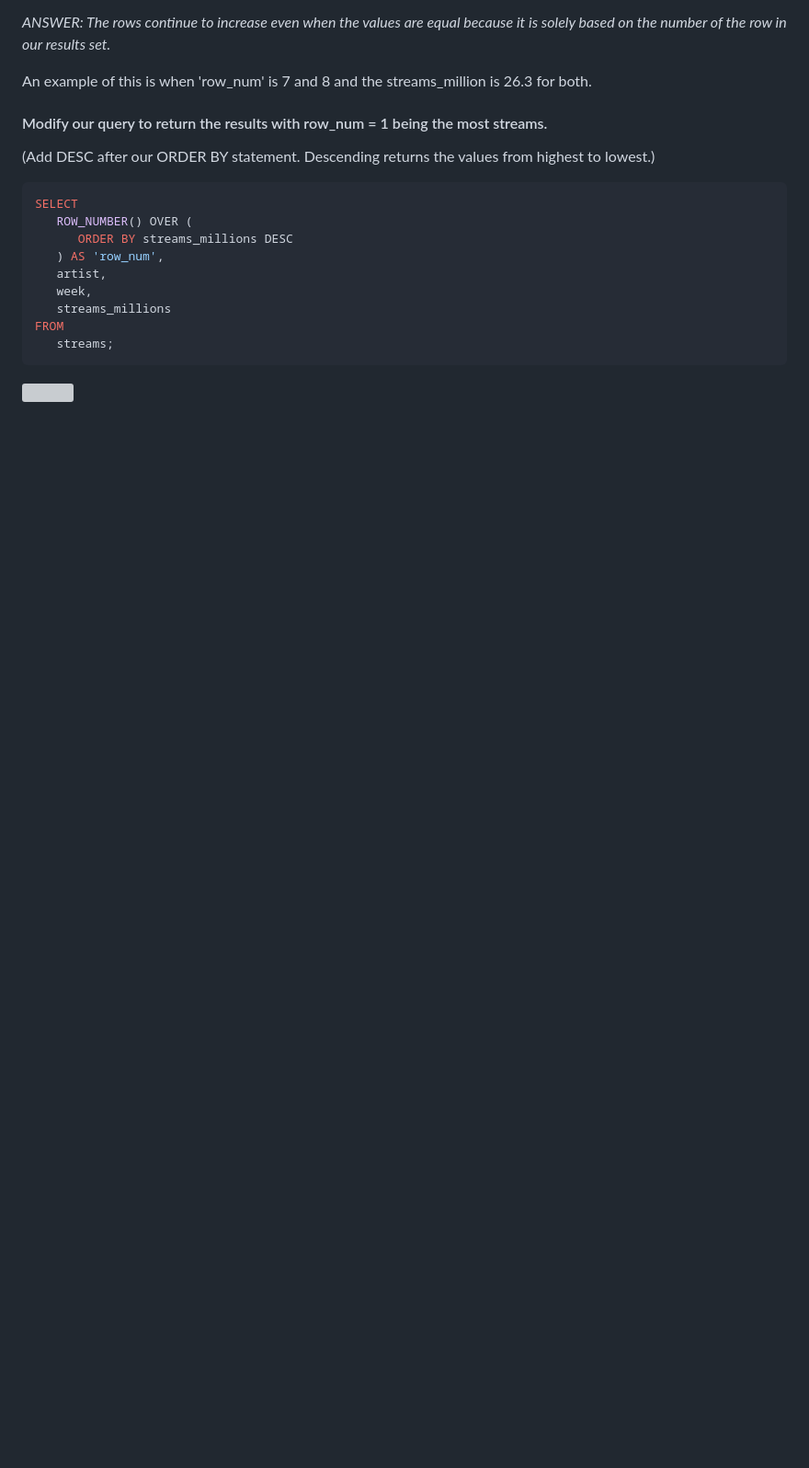
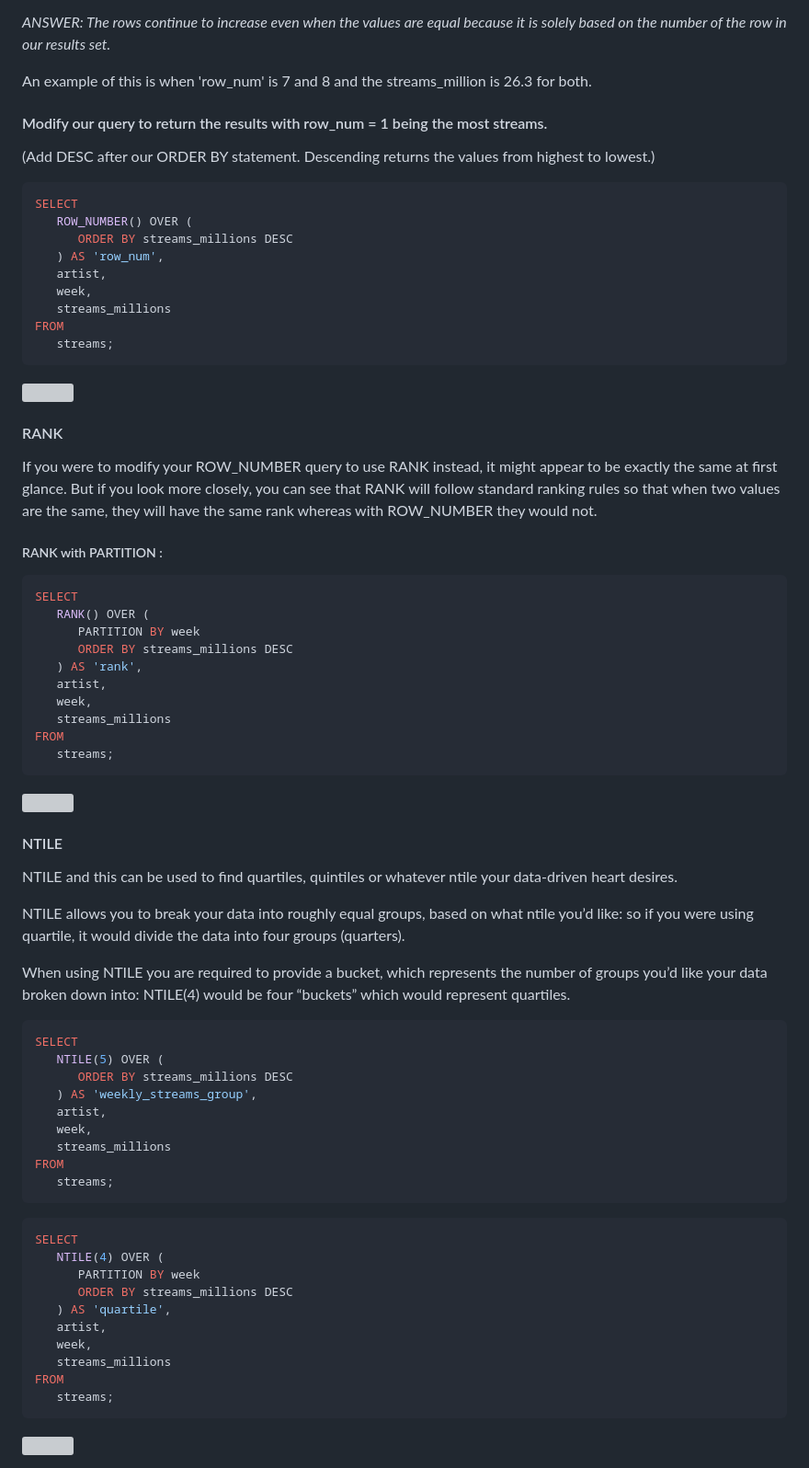
Before and after one commit to logambigaik/SQL-Practice-sqlbolt, a Markdown page: Advanced SQL for Data Science.md, the part around the change. Shown: that part at 92% size. GitHub-like rendering; blank space fills up the shorter version; grey boxes are pictures that could not be loaded.

````diff
--- a/Advanced SQL for Data Science.md
+++ b/Advanced SQL for Data Science.md
@@ -285,3 +285,56 @@ FROM
    streams;
 ```
 <img src="https://github.com/user-attachments/assets/dd97db19-368a-4c90-b1eb-88211958b3cf" width=220 />
+
+#### RANK
+If you were to modify your ROW_NUMBER query to use RANK instead, it might appear to be exactly the same at first glance. But if you look more closely, you can see that RANK will follow standard ranking rules so that when two values are the same, they will have the same rank whereas with ROW_NUMBER they would not.
+
+##### RANK with PARTITION :
+
+```sql
+SELECT
+   RANK() OVER (
+      PARTITION BY week
+      ORDER BY streams_millions DESC
+   ) AS 'rank',
+   artist,
+   week,
+   streams_millions
+FROM
+   streams;
+```
+<img src="https://github.com/user-attachments/assets/5ad323aa-a926-4b51-9177-31a9f615ac2b" width=220 />
+
+
+#### NTILE
+NTILE and this can be used to find quartiles, quintiles or whatever ntile your data-driven heart desires.
+
+NTILE allows you to break your data into roughly equal groups, based on what ntile you’d like: so if you were using quartile, it would divide the data into four groups (quarters).
+
+When using NTILE you are required to provide a bucket, which represents the number of groups you’d like your data broken down into: NTILE(4) would be four “buckets” which would represent quartiles.
+
+```sql
+SELECT
+   NTILE(5) OVER (
+      ORDER BY streams_millions DESC
+   ) AS 'weekly_streams_group',
+   artist,
+   week,
+   streams_millions
+FROM
+   streams;
+```
+
+```sql
+SELECT
+   NTILE(4) OVER (
+      PARTITION BY week
+      ORDER BY streams_millions DESC
+   ) AS 'quartile',
+   artist,
+   week,
+   streams_millions
+FROM
+   streams;
+```
+<img src='https://github.com/user-attachments/assets/16252b60-48a5-483d-b588-132331439125' width=220>
````
